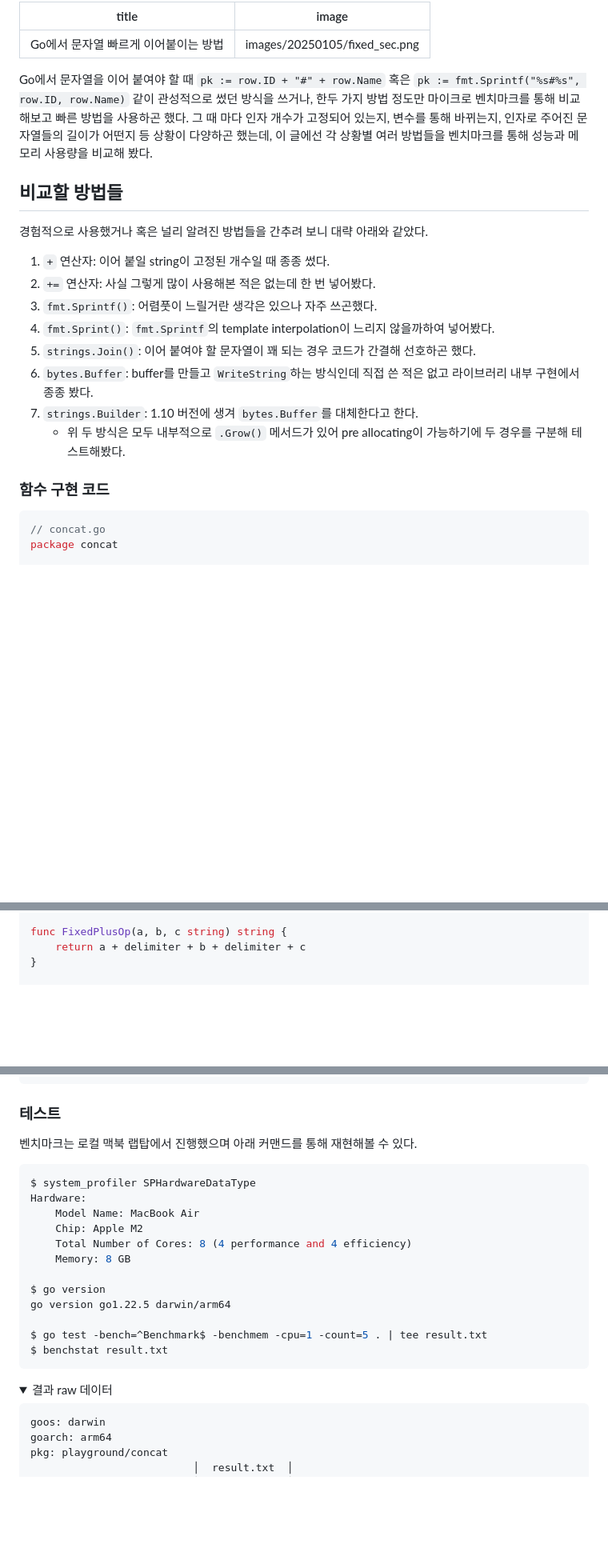
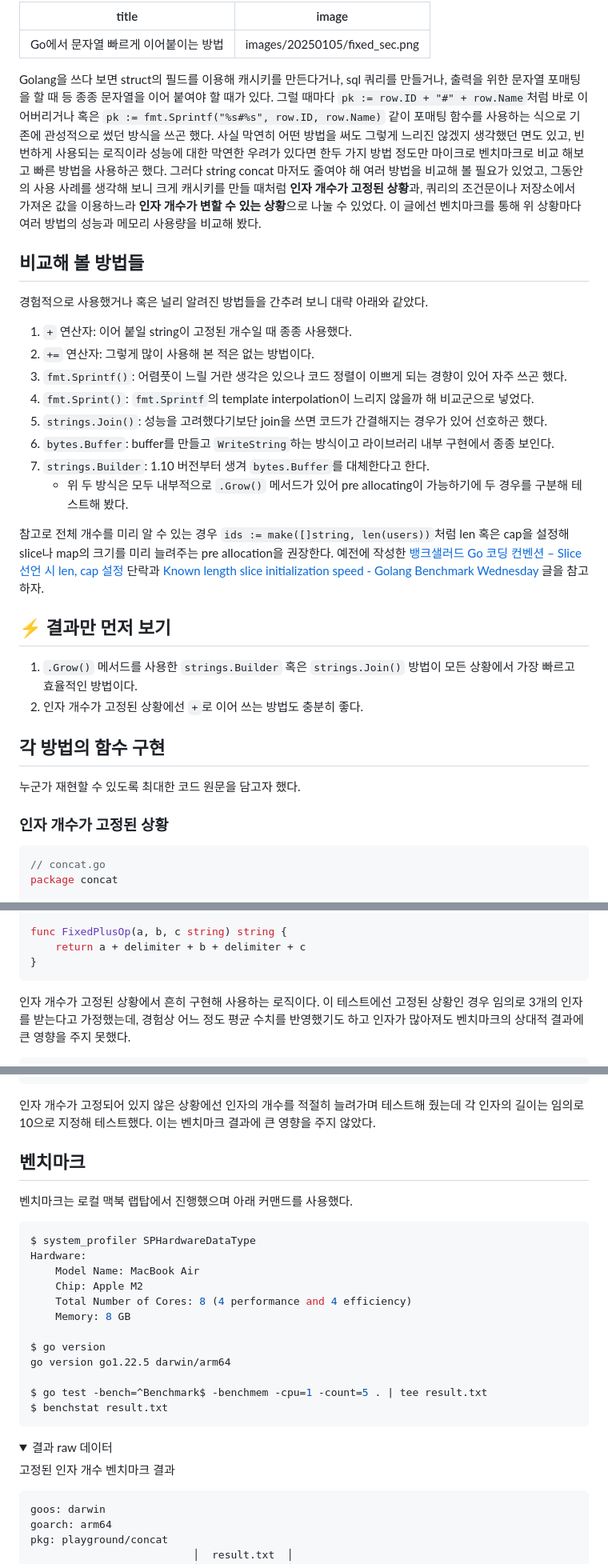
Before and after one commit to winterjung/blog, a Markdown page: src/posts/2025-01-05-string-concat-performance-benchmark-in-go.md, 3 parts joined by grey strips. Shown at 80% size. Drawn GitHub-style; folded sections open; blank space fills up the shorter version.

Commit message:
Post: string 이어붙이기 글 퇴고

````diff
--- a/src/posts/2025-01-05-string-concat-performance-benchmark-in-go.md
+++ b/src/posts/2025-01-05-string-concat-performance-benchmark-in-go.md
@@ -3,23 +3,37 @@ title: Go에서 문자열 빠르게 이어붙이는 방법
 image: images/20250105/fixed_sec.png
 ---
 
-Go에서 문자열을 이어 붙여야 할 때 `pk := row.ID + "#" + row.Name` 혹은 `pk := fmt.Sprintf("%s#%s", row.ID, row.Name)` 같이 관성적으로 썼던 방식을 쓰거나, 한두 가지 방법 정도만 마이크로 벤치마크를 통해 비교해보고 빠른 방법을 사용하곤 했다.
-그 때 마다 인자 개수가 고정되어 있는지, 변수를 통해 바뀌는지, 인자로 주어진 문자열들의 길이가 어떤지 등 상황이 다양하곤 했는데, 이 글에선 각 상황별 여러 방법들을 벤치마크를 통해 성능과 메모리 사용량을 비교해 봤다.
+Golang을 쓰다 보면 struct의 필드를 이용해 캐시키를 만든다거나, sql 쿼리를 만들거나, 출력을 위한 문자열 포매팅을 할 때 등 종종 문자열을 이어 붙여야 할 때가 있다. 그럴 때마다 `pk := row.ID + "#" + row.Name`처럼 바로 이어버리거나 혹은 `pk := fmt.Sprintf("%s#%s", row.ID, row.Name)` 같이 포매팅 함수를 사용하는 식으로 기존에 관성적으로 썼던 방식을 쓰곤 했다.
+사실 막연히 어떤 방법을 써도 그렇게 느리진 않겠지 생각했던 면도 있고, 빈번하게 사용되는 로직이라 성능에 대한 막연한 우려가 있다면 한두 가지 방법 정도만 마이크로 벤치마크로 비교 해보고 빠른 방법을 사용하곤 했다.
+그러다 string concat 마저도 줄여야 해 여러 방법을 비교해 볼 필요가 있었고, 그동안의 사용 사례를 생각해 보니 크게 캐시키를 만들 때처럼 **인자 개수가 고정된 상황**과, 쿼리의 조건문이나 저장소에서 가져온 값을 이용하느라 **인자 개수가 변할 수 있는 상황**으로 나눌 수 있었다.
+이 글에선 벤치마크를 통해 위 상황마다 여러 방법의 성능과 메모리 사용량을 비교해 봤다.
 
-## 비교할 방법들
+## 비교해 볼 방법들
 
 경험적으로 사용했거나 혹은 널리 알려진 방법들을 간추려 보니 대략 아래와 같았다.
 
-1. `+` 연산자: 이어 붙일 string이 고정된 개수일 때 종종 썼다.
-2. `+=` 연산자: 사실 그렇게 많이 사용해본 적은 없는데 한 번 넣어봤다.
-3. `fmt.Sprintf()`: 어렴풋이 느릴거란 생각은 있으나 자주 쓰곤했다.
-4. `fmt.Sprint()`: `fmt.Sprintf`의 template interpolation이 느리지 않을까하여 넣어봤다.
-5. `strings.Join()`: 이어 붙여야 할 문자열이 꽤 되는 경우 코드가 간결해 선호하곤 했다.
-6. `bytes.Buffer`: buffer를 만들고 `WriteString`하는 방식인데 직접 쓴 적은 없고 라이브러리 내부 구현에서 종종 봤다.
-7. `strings.Builder`: 1.10 버전에 생겨 `bytes.Buffer`를 대체한다고 한다.
-    - 위 두 방식은 모두 내부적으로 `.Grow()` 메서드가 있어 pre allocating이 가능하기에 두 경우를 구분해 테스트해봤다.
+1. `+` 연산자: 이어 붙일 string이 고정된 개수일 때 종종 사용했다.
+2. `+=` 연산자: 그렇게 많이 사용해 본 적은 없는 방법이다.
+3. `fmt.Sprintf()`: 어렴풋이 느릴 거란 생각은 있으나 코드 정렬이 이쁘게 되는 경향이 있어 자주 쓰곤 했다.
+4. `fmt.Sprint()`: `fmt.Sprintf`의 template interpolation이 느리지 않을까 해 비교군으로 넣었다.
+5. `strings.Join()`: 성능을 고려했다기보단 join을 쓰면 코드가 간결해지는 경우가 있어 선호하곤 했다.
+6. `bytes.Buffer`: buffer를 만들고 `WriteString`하는 방식이고 라이브러리 내부 구현에서 종종 보인다.
+7. `strings.Builder`: 1.10 버전부터 생겨 `bytes.Buffer`를 대체한다고 한다.
+    - 위 두 방식은 모두 내부적으로 `.Grow()` 메서드가 있어 pre allocating이 가능하기에 두 경우를 구분해 테스트해 봤다.
 
-### 함수 구현 코드
+참고로 전체 개수를 미리 알 수 있는 경우 `ids := make([]string, len(users))`처럼 len 혹은 cap을 설정해 slice나 map의 크기를 미리 늘려주는 pre allocation을 권장한다.
+예전에 작성한 [뱅크샐러드 Go 코딩 컨벤션 – Slice 선언 시 len, cap 설정](https://blog.banksalad.com/tech/go-best-practice-in-banksalad/#slice-선언-시-len-cap-설정) 단락과 [Known length slice initialization speed - Golang Benchmark Wednesday](https://simon-frey.com/blog/known-length-slice-initialization-speed-golang-benchmark-wednesday/) 글을 참고하자.
+
+## ⚡️ 결과만 먼저 보기
+
+1. `.Grow()` 메서드를 사용한 `strings.Builder` 혹은 `strings.Join()` 방법이 모든 상황에서 가장 빠르고 효율적인 방법이다.
+2. 인자 개수가 고정된 상황에선 `+`로 이어 쓰는 방법도 충분히 좋다.
+
+## 각 방법의 함수 구현
+
+누군가 재현할 수 있도록 최대한 코드 원문을 담고자 했다.
+
+### 인자 개수가 고정된 상황
 
 ```go
 // concat.go
@@ -38,7 +52,12 @@ const (
 func FixedPlusOp(a, b, c string) string {
 	return a + delimiter + b + delimiter + c
 }
+```
 
+인자 개수가 고정된 상황에서 흔히 구현해 사용하는 로직이다.
+이 테스트에선 고정된 상황인 경우 임의로 3개의 인자를 받는다고 가정했는데, 경험상 어느 정도 평균 수치를 반영했기도 하고 인자가 많아져도 벤치마크의 상대적 결과에 큰 영향을 주지 못했다.
+
+```go
 func FixedAssignOp(a, b, c string) string {
 	var s string
 	s += a
@@ -309,9 +389,11 @@ func randStringSlice(n int) []string {
 }
 ```
 
-### 테스트
+인자 개수가 고정되어 있지 않은 상황에선 인자의 개수를 적절히 늘려가며 테스트해 줬는데 각 인자의 길이는 임의로 10으로 지정해 테스트했다. 이는 벤치마크 결과에 큰 영향을 주지 않았다.
 
-벤치마크는 로컬 맥북 랩탑에서 진행했으며 아래 커맨드를 통해 재현해볼 수 있다.
+## 벤치마크
+
+벤치마크는 로컬 맥북 랩탑에서 진행했으며 아래 커맨드를 사용했다.
 
 ```sh
 $ system_profiler SPHardwareDataType
@@ -330,6 +412,8 @@ $ benchstat result.txt
 
 <details>
 <summary>결과 raw 데이터</summary>
+
+고정된 인자 개수 벤치마크 결과
 
 ```sh
 goos: darwin
````
Also changed, not shown: other parts of src/posts/2025-01-05-string-concat-performance-benchmark-in-go.md (+108 -25 lines).
